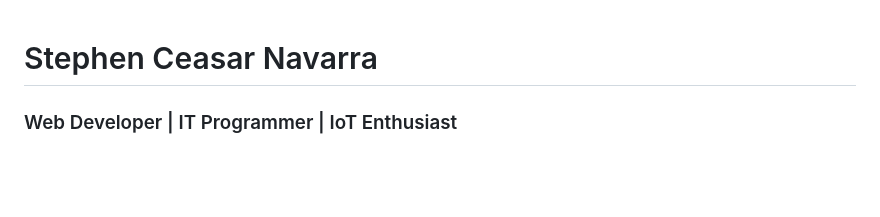
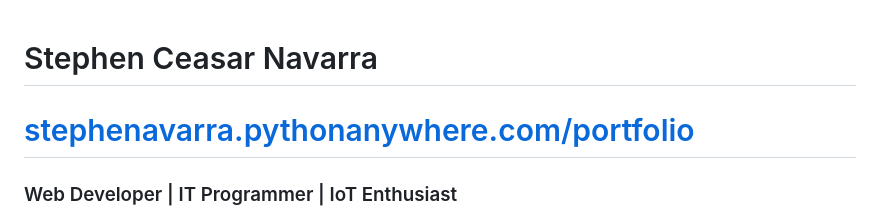
Before and after one commit to stphnvrra/stephen-navarra-web-portfolio, a Markdown page: README.md, the part around the change. GitHub-like rendering; blank space fills up the shorter version.

Commit message:
Add portfolio link to README

```diff
--- a/README.md
+++ b/README.md
@@ -1,4 +1,5 @@
 # Stephen Ceasar Navarra
+# [stephenavarra.pythonanywhere.com/portfolio](https://stephenavarra.pythonanywhere.com/portfolio)
 ### Web Developer | IT Programmer | IoT Enthusiast
 
 I am a Web Developer based in Butuan City, Philippines, dedicated to building impactful digital solutions. I specialize in turning complex ideas into simple, professional tools, with expertise ranging from full-stack web development to mobile apps and IoT integration.
```
